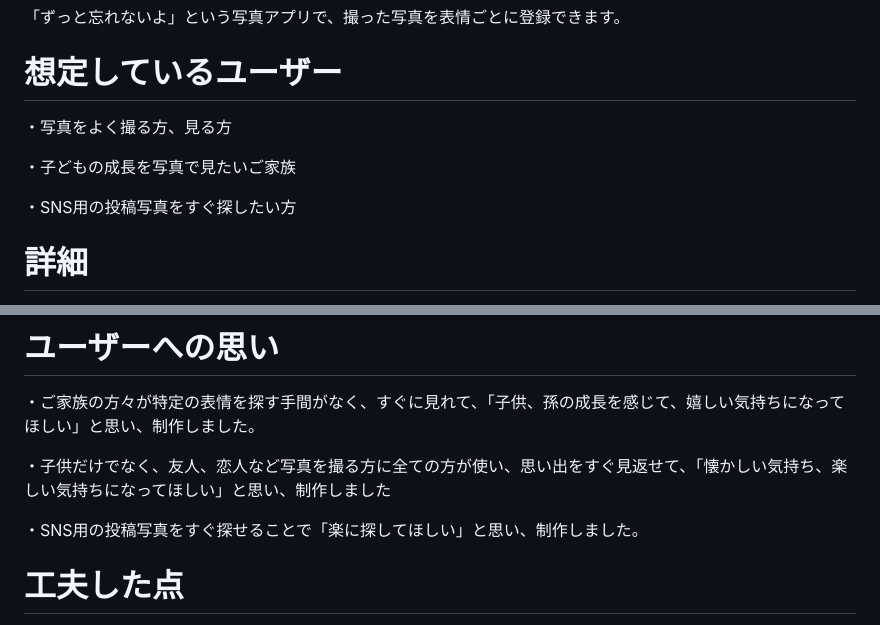
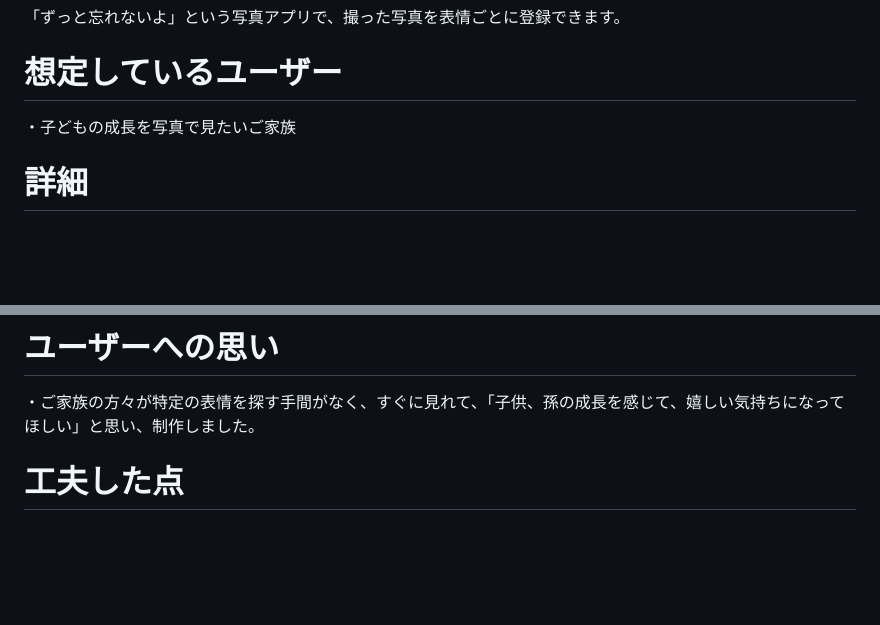
Before and after one commit to dhc89/photo_expression_app, a Markdown page: README.md, 2 parts joined by grey strips. Drawn GitHub-style; blank space fills up the shorter version.

```diff
--- a/README.md
+++ b/README.md
@@ -6,11 +6,7 @@
 
 
 # 想定しているユーザー
-・写真をよく撮る方、見る方
-
 ・子どもの成長を写真で見たいご家族
-
-・SNS用の投稿写真をすぐ探したい方
 
 # 詳細
 ・どの表情で写真を撮ったかを一目で確認できます
@@ -26,9 +22,6 @@
 # ユーザーへの思い
 ・ご家族の方々が特定の表情を探す手間がなく、すぐに見れて、「子供、孫の成長を感じて、嬉しい気持ちになってほしい」と思い、制作しました。
 
-・子供だけでなく、友人、恋人など写真を撮る方に全ての方が使い、思い出をすぐ見返せて、「懐かしい気持ち、楽しい気持ちになってほしい」と思い、制作しました
-
-・SNS用の投稿写真をすぐ探せることで「楽に探してほしい」と思い、制作しました。
 
 # 工夫した点
 ・表情ごとに保存できる。
```
